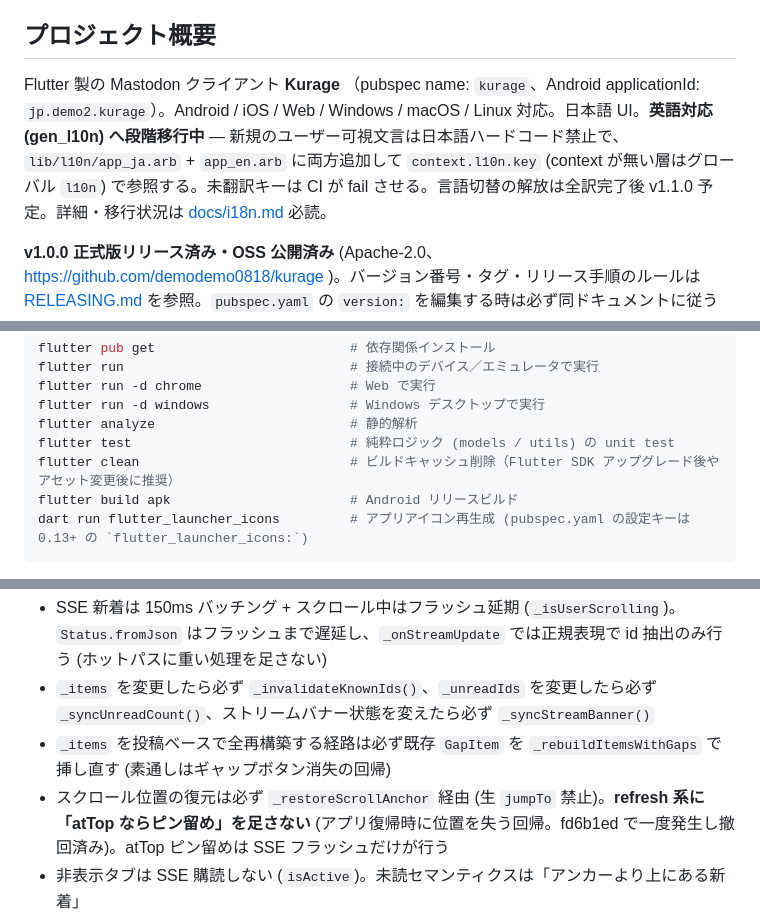
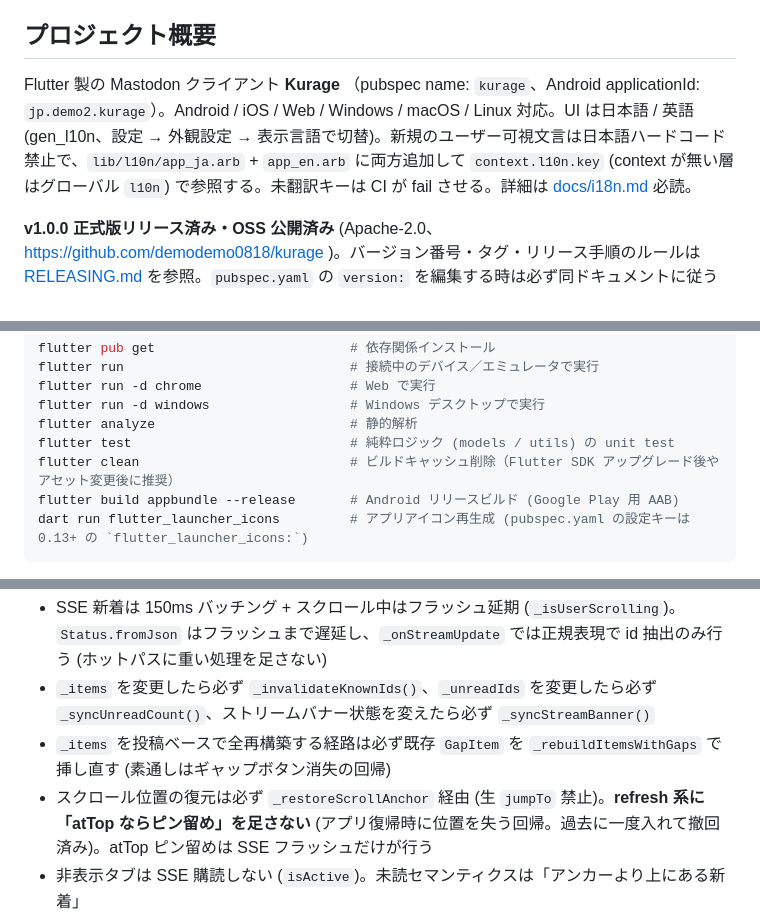
Before and after one commit to demodemo0818/kurage, a Markdown page: CLAUDE.md, 3 parts joined by grey strips. Rendered like a GitHub page.

````diff
--- a/CLAUDE.md
+++ b/CLAUDE.md
@@ -4,7 +4,7 @@ This file provides guidance to Claude Code (claude.ai/code) when working with co
 
 ## プロジェクト概要
 
-Flutter 製の Mastodon クライアント **Kurage** （pubspec name: `kurage`、Android applicationId: `jp.demo2.kurage`）。Android / iOS / Web / Windows / macOS / Linux 対応。日本語 UI。**英語対応 (gen_l10n) へ段階移行中** — 新規のユーザー可視文言は日本語ハードコード禁止で、`lib/l10n/app_ja.arb` + `app_en.arb` に両方追加して `context.l10n.key` (context が無い層はグローバル `l10n`) で参照する。未翻訳キーは CI が fail させる。言語切替の解放は全訳完了後 v1.1.0 予定。詳細・移行状況は [docs/i18n.md](docs/i18n.md) 必読。
+Flutter 製の Mastodon クライアント **Kurage** （pubspec name: `kurage`、Android applicationId: `jp.demo2.kurage`）。Android / iOS / Web / Windows / macOS / Linux 対応。UI は日本語 / 英語 (gen_l10n、設定 → 外観設定 → 表示言語で切替)。新規のユーザー可視文言は日本語ハードコード禁止で、`lib/l10n/app_ja.arb` + `app_en.arb` に両方追加して `context.l10n.key` (context が無い層はグローバル `l10n`) で参照する。未翻訳キーは CI が fail させる。詳細は [docs/i18n.md](docs/i18n.md) 必読。
 
 **v1.0.0 正式版リリース済み・OSS 公開済み** (Apache-2.0、https://github.com/demodemo0818/kurage )。バージョン番号・タグ・リリース手順のルールは [RELEASING.md](RELEASING.md) を参照。`pubspec.yaml` の `version:` を編集する時は必ず同ドキュメントに従う（特に `+BUILD` は monotonic 通し番号で必ず +1）。「Kurage」の名称とアプリアイコンは Apache-2.0 の許諾対象外（README 参照）。
 
@@ -31,7 +31,7 @@ flutter run -d windows                  # Windows デスクトップで実行
 flutter analyze                         # 静的解析
 flutter test                            # 純粋ロジック (models / utils) の unit test
 flutter clean                           # ビルドキャッシュ削除（Flutter SDK アップグレード後やアセット変更後に推奨）
-flutter build apk                       # Android リリースビルド
+flutter build appbundle --release       # Android リリースビルド (Google Play 用 AAB)
 dart run flutter_launcher_icons         # アプリアイコン再生成 (pubspec.yaml の設定キーは 0.13+ の `flutter_launcher_icons:`)
 ```
 
@@ -135,7 +135,7 @@ Firebase Cloud Messaging + 自前の Cloudflare Worker リレー経由で動作
 - SSE 新着は 150ms バッチング + スクロール中はフラッシュ延期 (`_isUserScrolling`)。`Status.fromJson` はフラッシュまで遅延し、`_onStreamUpdate` では正規表現で id 抽出のみ行う (ホットパスに重い処理を足さない)
 - `_items` を変更したら必ず `_invalidateKnownIds()`、`_unreadIds` を変更したら必ず `_syncUnreadCount()`、ストリームバナー状態を変えたら必ず `_syncStreamBanner()`
 - `_items` を投稿ベースで全再構築する経路は必ず既存 `GapItem` を `_rebuildItemsWithGaps` で挿し直す (素通しはギャップボタン消失の回帰)
-- スクロール位置の復元は必ず `_restoreScrollAnchor` 経由 (生 `jumpTo` 禁止)。**refresh 系に「atTop ならピン留め」を足さない** (アプリ復帰時に位置を失う回帰。fd6b1ed で一度発生し撤回済み)。atTop ピン留めは SSE フラッシュだけが行う
+- スクロール位置の復元は必ず `_restoreScrollAnchor` 経由 (生 `jumpTo` 禁止)。**refresh 系に「atTop ならピン留め」を足さない** (アプリ復帰時に位置を失う回帰。過去に一度入れて撤回済み)。atTop ピン留めは SSE フラッシュだけが行う
 - 非表示タブは SSE 購読しない (`isActive`)。未読セマンティクスは「アンカーより上にある新着」
 - PostTile はパース結果を `_cachedParseSpans` でメモ化し、画像は表示サイズ相当でデコードする (詳細は同ドキュメント「PostTile のレンダリングコスト」)
 
````
Also changed, not shown: other parts of CLAUDE.md (+1 -1 lines), docs/i18n.md (+2 -2 lines), docs/timeline-internals.md (+1 -1 lines).
